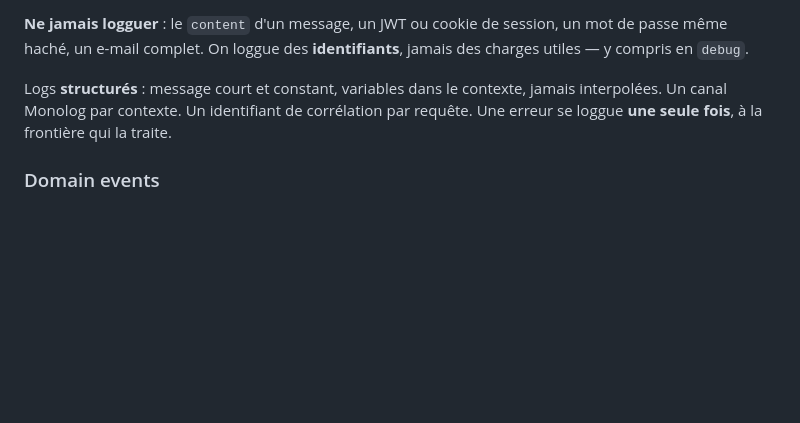
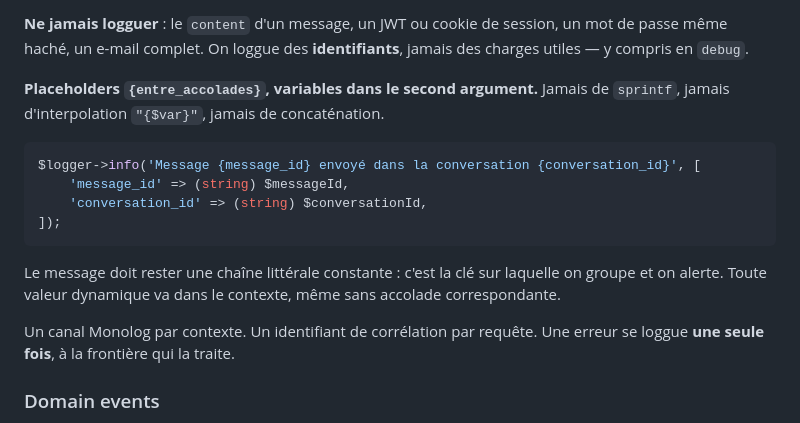
Before and after one commit to nicolas-canfrere/instant-messaging, a Markdown page: CLAUDE.md, the part around the change. GitHub-like rendering; blank space fills up the shorter version.

Commit message:
docs: placeholders PSR-3 entre accolades, pas de sprintf dans les logs
Co-Authored-By: Claude Opus 5 <noreply@anthropic.com>

````diff
--- a/CLAUDE.md
+++ b/CLAUDE.md
@@ -112,9 +112,21 @@ valide sa longueur), pas dans le contrôleur. Les topics Mercure se construisent
 passe même haché, un e-mail complet. On loggue des **identifiants**, jamais des charges
 utiles — y compris en `debug`.
 
-Logs **structurés** : message court et constant, variables dans le contexte, jamais
-interpolées. Un canal Monolog par contexte. Un identifiant de corrélation par requête. Une
-erreur se loggue **une seule fois**, à la frontière qui la traite.
+**Placeholders `{entre_accolades}`, variables dans le second argument.** Jamais de
+`sprintf`, jamais d'interpolation `"{$var}"`, jamais de concaténation.
+
+```php
+$logger->info('Message {message_id} envoyé dans la conversation {conversation_id}', [
+    'message_id' => (string) $messageId,
+    'conversation_id' => (string) $conversationId,
+]);
+```
+
+Le message doit rester une chaîne littérale constante : c'est la clé sur laquelle on groupe
+et on alerte. Toute valeur dynamique va dans le contexte, même sans accolade correspondante.
+
+Un canal Monolog par contexte. Un identifiant de corrélation par requête. Une erreur se
+loggue **une seule fois**, à la frontière qui la traite.
 
 ### Domain events
 
````
Also changed, not shown: 1 other file.
